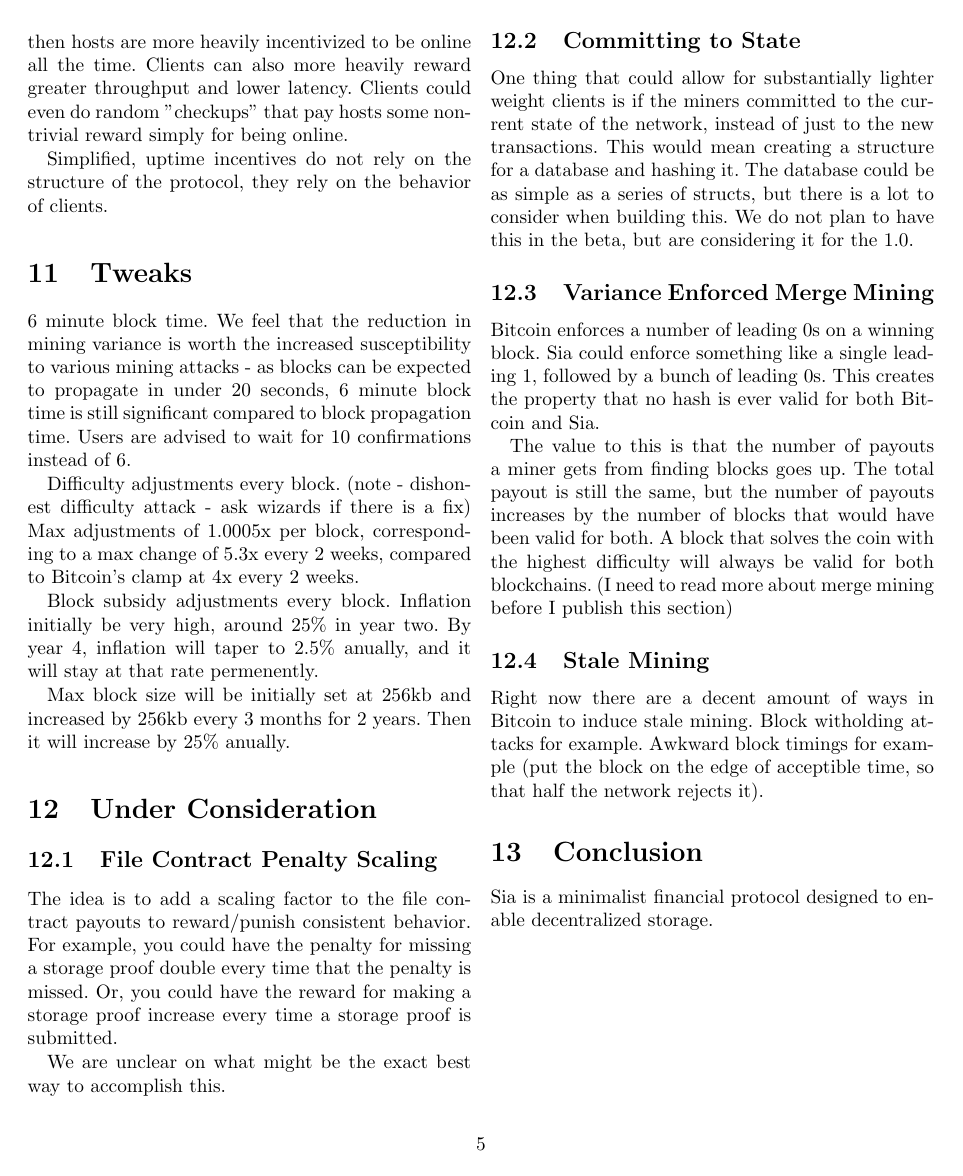
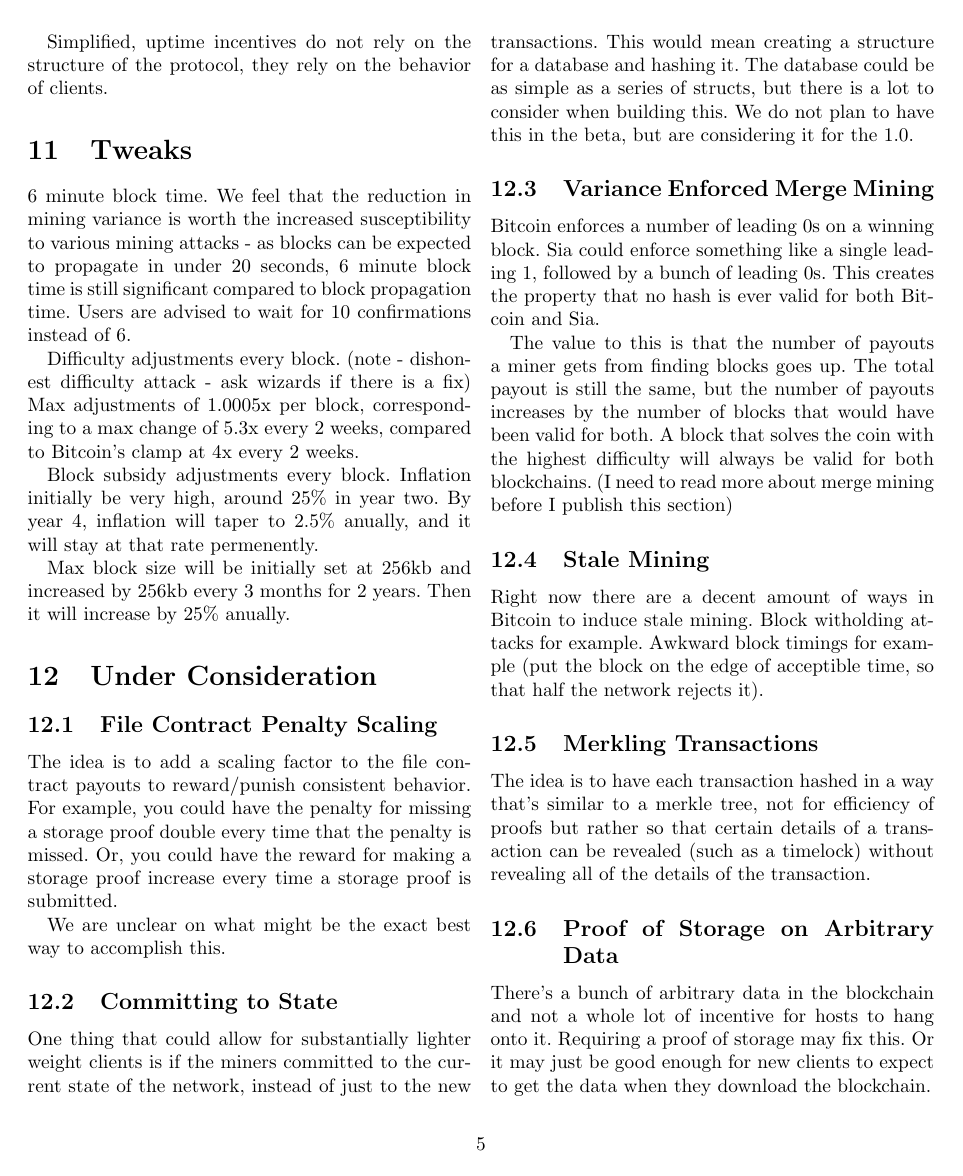
Before and after one commit to NebulousLabs/Sia, a LaTeX document (whitepaper.tex): page 5 of 5 before the commit and page 5 of 6 after it. Compiled offline with pdfLaTeX.

Commit message:
add more things worth considering

```diff
--- a/whitepaper.tex
+++ b/whitepaper.tex
@@ -331,6 +327,16 @@
 Block witholding attacks for example.
 Awkward block timings for example (put the block on the edge of acceptible time, so that half the network rejects it).
 
+\subsection{Merkling Transactions}
+The idea is to have each transaction hashed in a way that's similar to a merkle tree, not for efficiency of proofs but rather so that certain details of a transaction can be revealed (such as a timelock) without revealing all of the details of the transaction.
+
+\subsection{Proof of Storage on Arbitrary Data}
+There's a bunch of arbitrary data in the blockchain and not a whole lot of incentive for hosts to hang onto it.
+Requiring a proof of storage may fix this.
+Or it may just be good enough for new clients to expect to get the data when they download the blockchain.
+
+It's only a problem if people start accepting blocks even when they don't know what the arbitrary data is.
+
 \section{Conclusion}
 Sia is a minimalist financial protocol designed to enable decentralized storage.
 
```
Also changed, not shown: whitepaper.tex (6 more changed lines).
